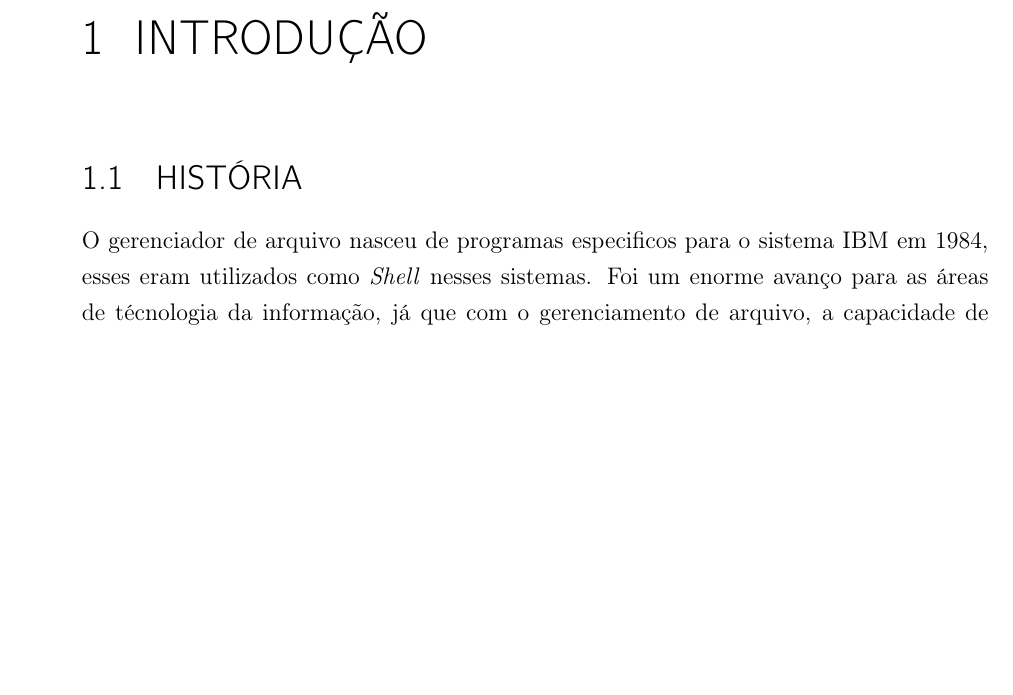
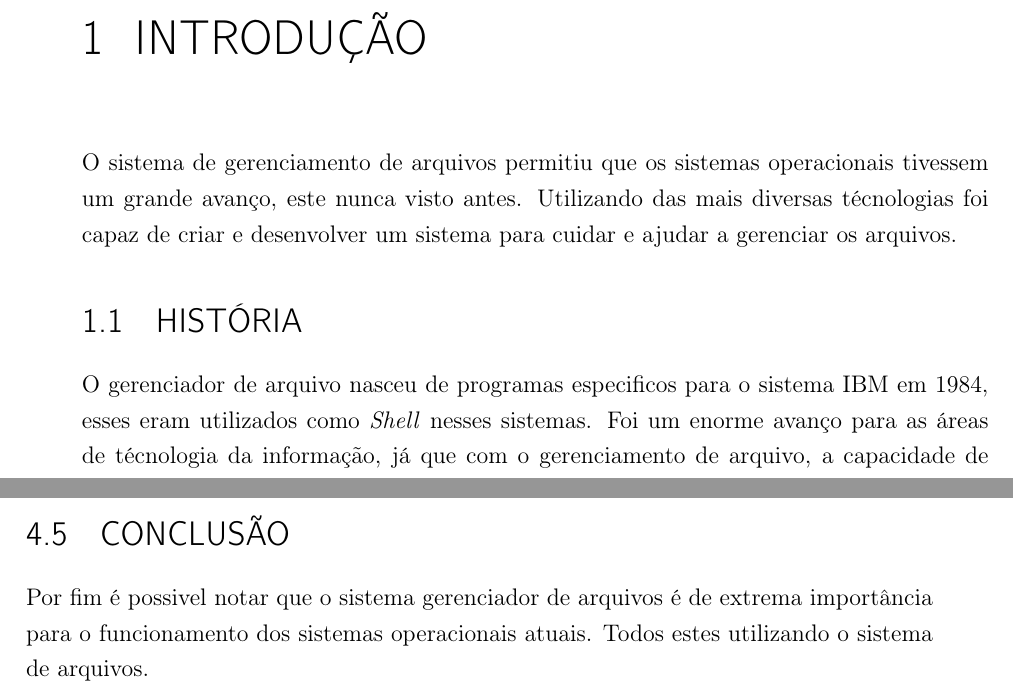
Before and after one commit to M3nin0/ArtTex, a LaTeX thesis (Gerenciador_de_Arquivos.tex): part of page 7 of 19 before the commit and two parts of pages 7 and 20 of 20 after it, the two joined at a grey line, cut so that both start at the same text, the shorter picture padded with empty space. Compiled offline with pdfLaTeX.

Commit message:
Add Proj

```diff
--- a/Gerenciador_de_Arquivos.tex
+++ b/Gerenciador_de_Arquivos.tex
@@ -37,8 +38,6 @@
 
 % % % % % % % % % % % % % % % % % % % % % % % % % % % % % % % % % % % % % % % % % % % %
 \titulo{Gerenciador de arquivos}
-\autor{Felipe Menino\\Gabriel Takarashi\\Kelvin Severino\\Glaucio de Melo\\Rodrigo Pavret}
-\local{São josé dos Campos}
 \data{Novembro,2016}
 \tipotrabalho{Trabalho Acadêmico}
 % % % % % % % % % % % % % % % % % % % % % % % % % % % % % % % % % % % % % % % % % % % %
@@ -54,7 +53,7 @@
 
 \chapter{Introdução}
 
-
+O sistema de gerenciamento de arquivos permitiu que os sistemas operacionais tivessem um grande avanço, este nunca visto antes. Utilizando das mais diversas técnologias foi capaz de criar e desenvolver um sistema para cuidar e ajudar a gerenciar os arquivos.
 
 \section{História}
 
@@ -293,4 +292,8 @@ Sua curvatura de aprendizado é bastante demorada por utilizar recursos bastante
 
 \imagem{mc.png}{\textit{Midnight Commander}}{rótulo_para_referência}
 
+\section{Conclusão}
+
+Por fim é possivel notar que o sistema gerenciador de arquivos é de extrema importância para o funcionamento dos sistemas operacionais atuais. Todos estes utilizando o sistema de arquivos.
+
 \end{document}
```
Also changed, not shown: Gerenciador_de_Arquivos.pdf (deleted), Gerenciador_de_Arquivos.tex (3 more changed lines), 1 other file.
